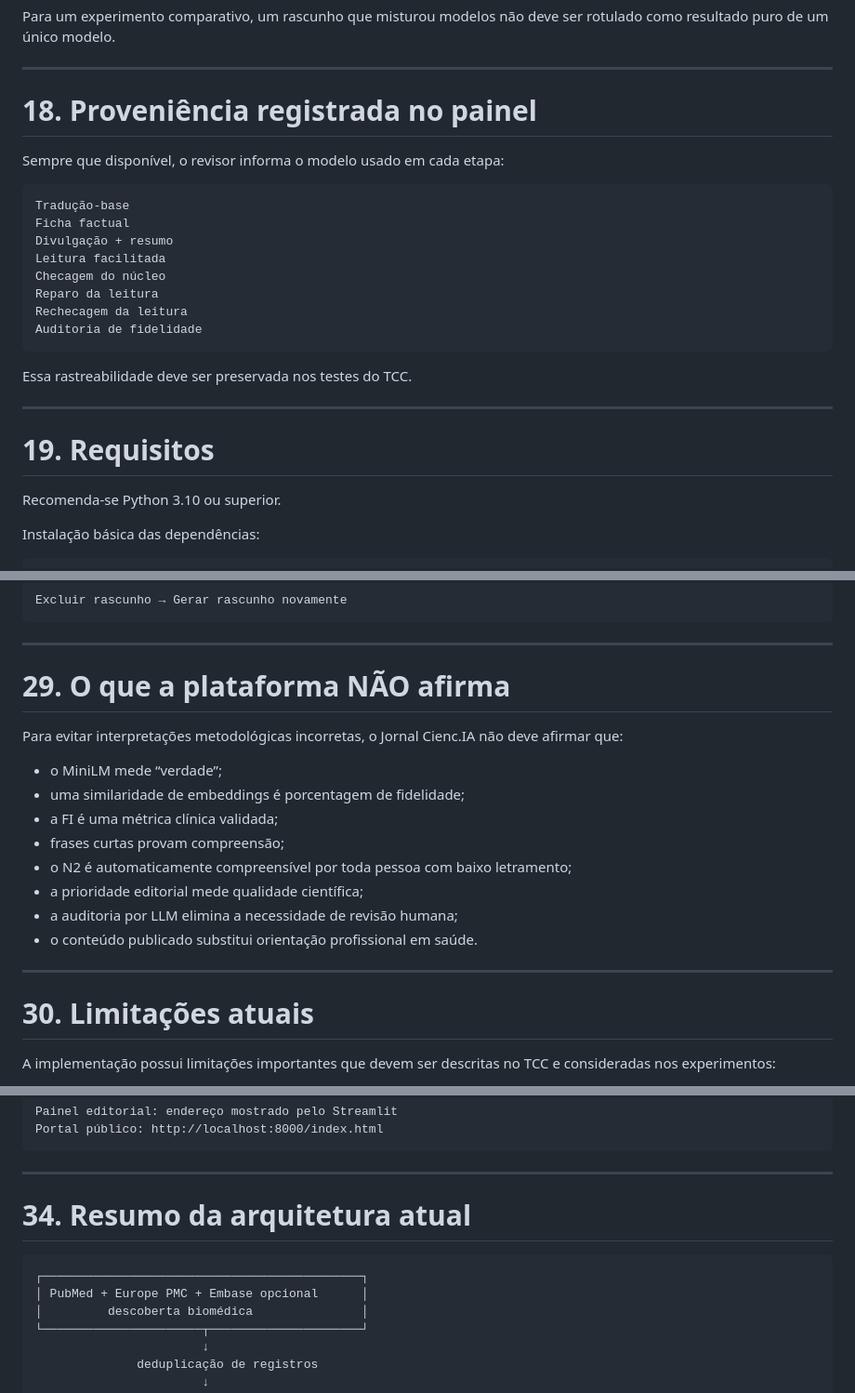
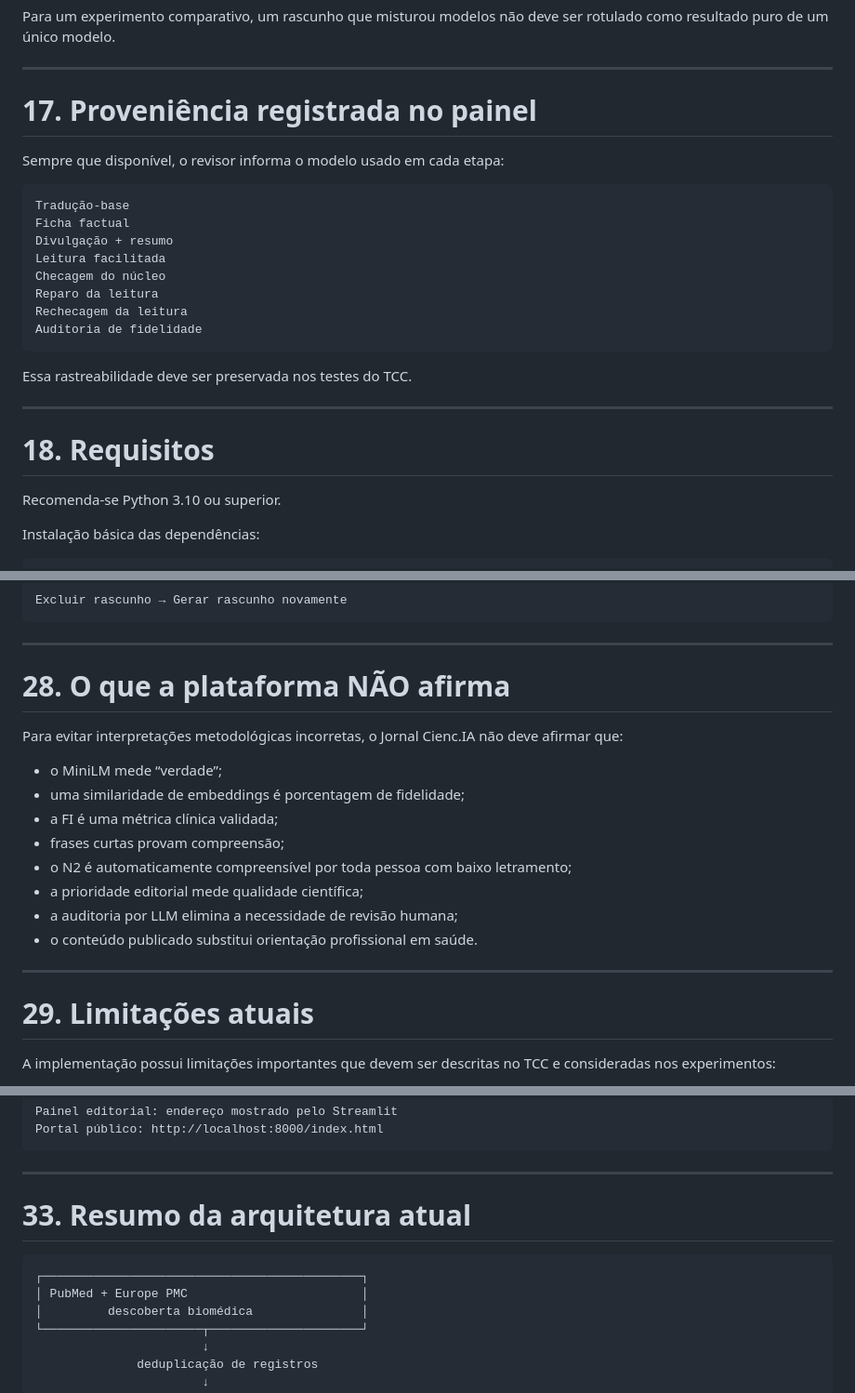
Before and after one commit to maryanacosta/jornal-ciencia, a Markdown page: README.md, 3 parts joined by grey strips. Shown at 93% size. Drawn GitHub-style.

````diff
--- a/README.md
+++ b/README.md
@@ -667,7 +636,7 @@ Para um experimento comparativo, um rascunho que misturou modelos não deve ser
 
 ---
 
-# 18. Proveniência registrada no painel
+# 17. Proveniência registrada no painel
 
 Sempre que disponível, o revisor informa o modelo usado em cada etapa:
 
@@ -686,7 +655,7 @@ Essa rastreabilidade deve ser preservada nos testes do TCC.
 
 ---
 
-# 19. Requisitos
+# 18. Requisitos
 
 Recomenda-se Python 3.10 ou superior.
 
@@ -1146,7 +1105,7 @@ Excluir rascunho → Gerar rascunho novamente
 
 ---
 
-# 29. O que a plataforma NÃO afirma
+# 28. O que a plataforma NÃO afirma
 
 Para evitar interpretações metodológicas incorretas, o Jornal Cienc.IA não deve afirmar que:
 
@@ -1161,7 +1120,7 @@ Para evitar interpretações metodológicas incorretas, o Jornal Cienc.IA não d
 
 ---
 
-# 30. Limitações atuais
+# 29. Limitações atuais
 
 A implementação possui limitações importantes que devem ser descritas no TCC e consideradas nos experimentos:
 
@@ -1265,11 +1223,11 @@ Portal público: http://localhost:8000/index.html
 
 ---
 
-# 34. Resumo da arquitetura atual
+# 33. Resumo da arquitetura atual
 
 ```text
 ┌────────────────────────────────────────────┐
-│ PubMed + Europe PMC + Embase opcional      │
+│ PubMed + Europe PMC                        │
 │         descoberta biomédica               │
 └──────────────────────┬─────────────────────┘
                        ↓
````
Also changed, not shown: other parts of README.md (+32 -74 lines).
